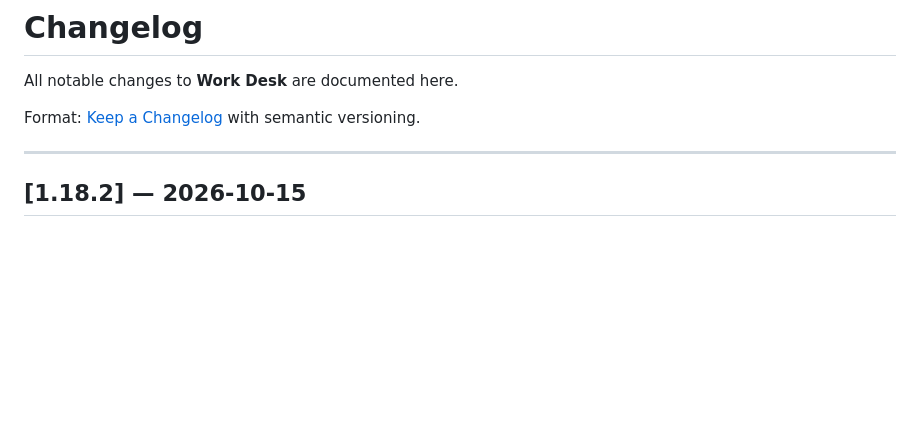
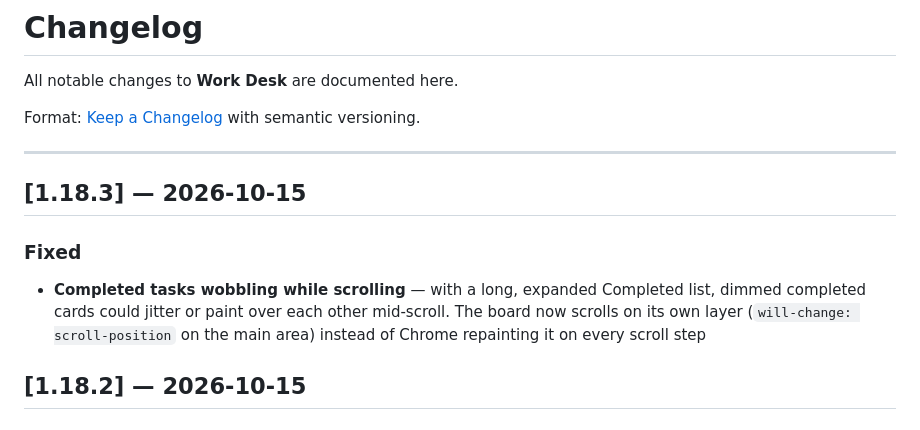
Before and after one commit to KeithRHayden/work_desk, a Markdown page: CHANGELOG.md, the part around the change. Rendered like a GitHub page; blank space fills up the shorter version.

```diff
--- a/CHANGELOG.md
+++ b/CHANGELOG.md
@@ -5,6 +5,11 @@ All notable changes to **Work Desk** are documented here.
 Format: [Keep a Changelog](https://keepachangelog.com/en/1.1.0/) with semantic versioning.
 
 ---
+
+## [1.18.3] — 2026-10-15
+
+### Fixed
+- **Completed tasks wobbling while scrolling** — with a long, expanded Completed list, dimmed completed cards could jitter or paint over each other mid-scroll. The board now scrolls on its own layer (`will-change: scroll-position` on the main area) instead of Chrome repainting it on every scroll step
 
 ## [1.18.2] — 2026-10-15
 
```
